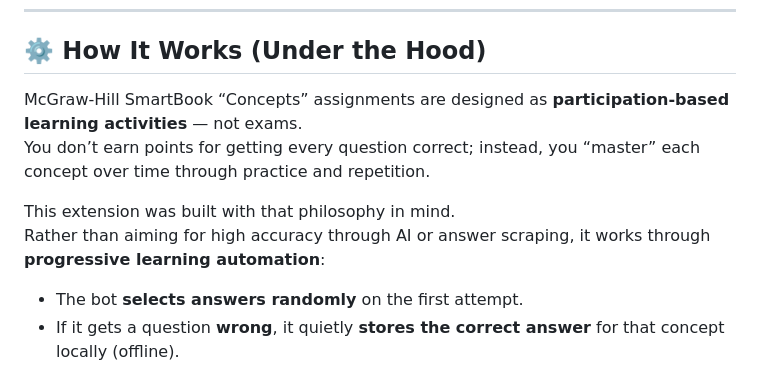
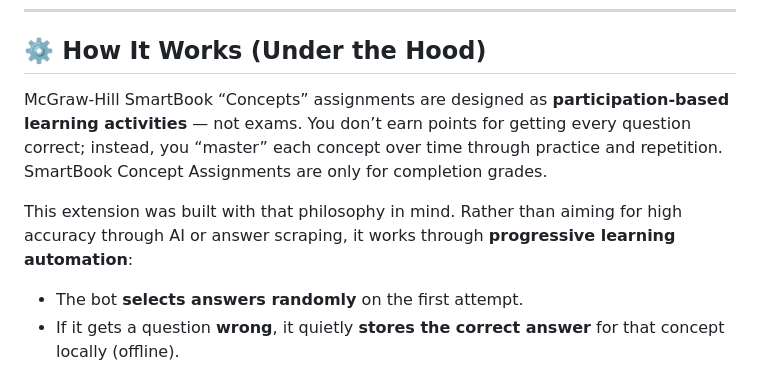
Before and after one commit to KevinTrinh1227/MGH-SmartBook-Concept-Solver-Extension, a Markdown page: README.md, the part around the change. Rendered like a GitHub page.

```diff
--- a/README.md
+++ b/README.md
@@ -138,11 +138,9 @@ cd McGraw-Hill-SmartBook-Solver
 
 ## ⚙️ How It Works (Under the Hood)
 
-McGraw-Hill SmartBook “Concepts” assignments are designed as **participation-based learning activities** — not exams.
-You don’t earn points for getting every question correct; instead, you “master” each concept over time through practice and repetition.
+McGraw-Hill SmartBook “Concepts” assignments are designed as **participation-based learning activities** — not exams. You don’t earn points for getting every question correct; instead, you “master” each concept over time through practice and repetition. SmartBook Concept Assignments are only for completion grades.
 
-This extension was built with that philosophy in mind.
-Rather than aiming for high accuracy through AI or answer scraping, it works through **progressive learning automation**:
+This extension was built with that philosophy in mind. Rather than aiming for high accuracy through AI or answer scraping, it works through **progressive learning automation**:
 
 - The bot **selects answers randomly** on the first attempt.
 - If it gets a question **wrong**, it quietly **stores the correct answer** for that concept locally (offline).
```
